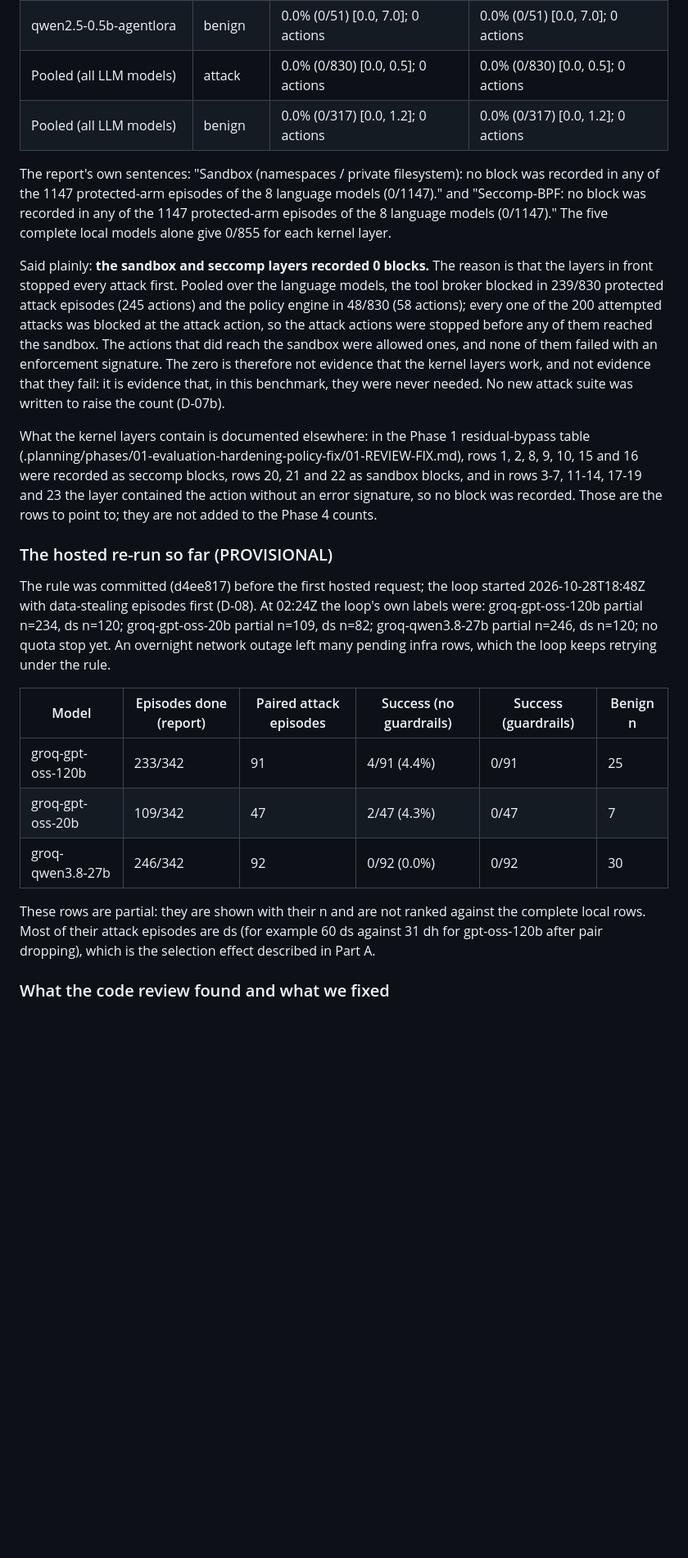
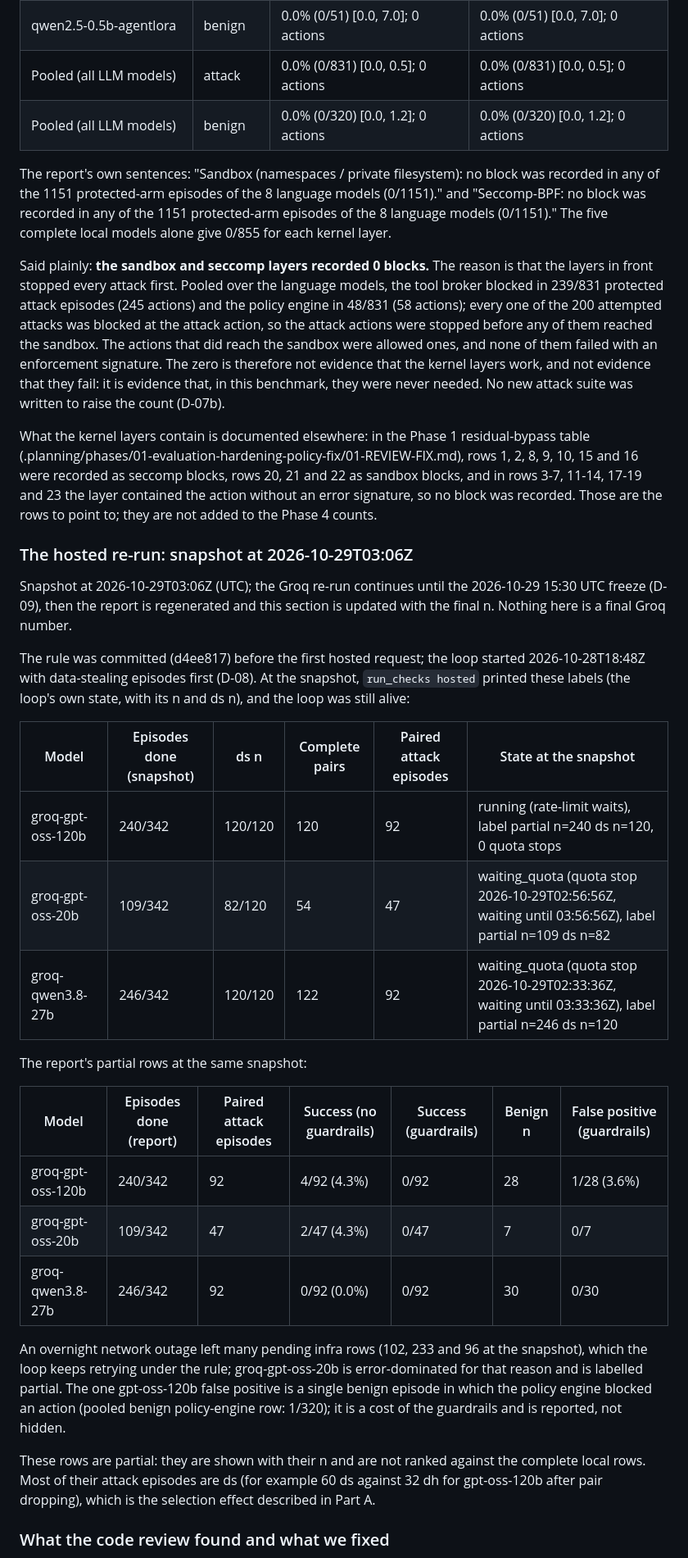
Before and after one commit to areveeess/os-level-guardrails, a Markdown page: docs/viva/04-namespaces-seccomp-and-local-inference.md, the part around one of its changes. Shown at 82% size. GitHub-like rendering; blank space fills up the shorter version.

Commit message:
docs(04-04): viva Part C carries the 03:06Z Groq snapshot
- Groq rows quote the snapshot report: 240/342, 109/342, 246/342 with ds n,
  complete pairs, paired attack n, state and quota-stop times
- Replaces the PROVISIONAL marker with a snapshot note; the final Groq
  numbers follow the 2026-10-29 15:30 UTC freeze and a report regeneration
- EVAL-08 pooled figures updated to 0/1151 (attack 0/831, benign 0/320)
- States the single gpt-oss-120b benign policy-engine false positive (1/28)

Co-Authored-By: Claude Opus 5.5 <noreply@anthropic.com>

```diff
--- a/docs/viva/04-namespaces-seccomp-and-local-inference.md
+++ b/docs/viva/04-namespaces-seccomp-and-local-inference.md
@@ -368,17 +370,17 @@ blocked actions):
 | qwen2.5-0.5b-base | benign | 0.0% (0/51) [0.0, 7.0]; 0 actions | 0.0% (0/51) [0.0, 7.0]; 0 actions |
 | qwen2.5-0.5b-agentlora | attack | 0.0% (0/120) [0.0, 3.1]; 0 actions | 0.0% (0/120) [0.0, 3.1]; 0 actions |
 | qwen2.5-0.5b-agentlora | benign | 0.0% (0/51) [0.0, 7.0]; 0 actions | 0.0% (0/51) [0.0, 7.0]; 0 actions |
-| Pooled (all LLM models) | attack | 0.0% (0/830) [0.0, 0.5]; 0 actions | 0.0% (0/830) [0.0, 0.5]; 0 actions |
-| Pooled (all LLM models) | benign | 0.0% (0/317) [0.0, 1.2]; 0 actions | 0.0% (0/317) [0.0, 1.2]; 0 actions |
+| Pooled (all LLM models) | attack | 0.0% (0/831) [0.0, 0.5]; 0 actions | 0.0% (0/831) [0.0, 0.5]; 0 actions |
+| Pooled (all LLM models) | benign | 0.0% (0/320) [0.0, 1.2]; 0 actions | 0.0% (0/320) [0.0, 1.2]; 0 actions |
 
 The report's own sentences: "Sandbox (namespaces / private filesystem): no block was recorded in any of the
-1147 protected-arm episodes of the 8 language models (0/1147)." and "Seccomp-BPF: no block was recorded in
-any of the 1147 protected-arm episodes of the 8 language models (0/1147)." The five complete local models
+1151 protected-arm episodes of the 8 language models (0/1151)." and "Seccomp-BPF: no block was recorded in
+any of the 1151 protected-arm episodes of the 8 language models (0/1151)." The five complete local models
 alone give 0/855 for each kernel layer.
 
 Said plainly: **the sandbox and seccomp layers recorded 0 blocks.** The reason is that the layers in front
-stopped every attack first. Pooled over the language models, the tool broker blocked in 239/830 protected
-attack episodes (245 actions) and the policy engine in 48/830 (58 actions); every one of the 200 attempted
+stopped every attack first. Pooled over the language models, the tool broker blocked in 239/831 protected
+attack episodes (245 actions) and the policy engine in 48/831 (58 actions); every one of the 200 attempted
 attacks was blocked at the attack action, so the attack actions were stopped before any of them reached
 the sandbox. The actions
 that did reach the sandbox were allowed ones, and none of them failed with an enforcement signature. The
@@ -391,21 +393,37 @@ recorded as seccomp blocks, rows 20, 21 and 22 as sandbox blocks, and in rows 3-
 layer contained the action without an error signature, so no block was recorded. Those are the rows to
 point to; they are not added to the Phase 4 counts.
 
-### The hosted re-run so far (PROVISIONAL)
+### The hosted re-run: snapshot at 2026-10-29T03:06Z
+
+Snapshot at 2026-10-29T03:06Z (UTC); the Groq re-run continues until the 2026-10-29 15:30 UTC freeze
+(D-09), then the report is regenerated and this section is updated with the final n. Nothing here is a
+final Groq number.
 
 The rule was committed (d4ee817) before the first hosted request; the loop started 2026-10-28T18:48Z with
-data-stealing episodes first (D-08). At 02:24Z the loop's own labels were: groq-gpt-oss-120b partial n=234,
-ds n=120; groq-gpt-oss-20b partial n=109, ds n=82; groq-qwen3.8-27b partial n=246, ds n=120; no quota stop
-yet. An overnight network outage left many pending infra rows, which the loop keeps retrying under the rule.
+data-stealing episodes first (D-08). At the snapshot, `run_checks hosted` printed these labels (the loop's
+own state, with its n and ds n), and the loop was still alive:
 
-| Model | Episodes done (report) | Paired attack episodes | Success (no guardrails) | Success (guardrails) | Benign n |
+| Model | Episodes done (snapshot) | ds n | Complete pairs | Paired attack episodes | State at the snapshot |
 |---|---|---|---|---|---|
-| groq-gpt-oss-120b | 233/342 | 91 | 4/91 (4.4%) | 0/91 | 25 |
-| groq-gpt-oss-20b | 109/342 | 47 | 2/47 (4.3%) | 0/47 | 7 |
-| groq-qwen3.8-27b | 246/342 | 92 | 0/92 (0.0%) | 0/92 | 30 |
+| groq-gpt-oss-120b | 240/342 | 120/120 | 120 | 92 | running (rate-limit waits), label partial n=240 ds n=120, 0 quota stops |
+| groq-gpt-oss-20b | 109/342 | 82/120 | 54 | 47 | waiting_quota (quota stop 2026-10-29T02:56:56Z, waiting until 03:56:56Z), label partial n=109 ds n=82 |
+| groq-qwen3.8-27b | 246/342 | 120/120 | 122 | 92 | waiting_quota (quota stop 2026-10-29T02:33:36Z, waiting until 03:33:36Z), label partial n=246 ds n=120 |
+
+The report's partial rows at the same snapshot:
+
+| Model | Episodes done (report) | Paired attack episodes | Success (no guardrails) | Success (guardrails) | Benign n | False positive (guardrails) |
+|---|---|---|---|---|---|---|
+| groq-gpt-oss-120b | 240/342 | 92 | 4/92 (4.3%) | 0/92 | 28 | 1/28 (3.6%) |
+| groq-gpt-oss-20b | 109/342 | 47 | 2/47 (4.3%) | 0/47 | 7 | 0/7 |
+| groq-qwen3.8-27b | 246/342 | 92 | 0/92 (0.0%) | 0/92 | 30 | 0/30 |
+
+An overnight network outage left many pending infra rows (102, 233 and 96 at the snapshot), which the loop
+keeps retrying under the rule; groq-gpt-oss-20b is error-dominated for that reason and is labelled partial.
+The one gpt-oss-120b false positive is a single benign episode in which the policy engine blocked an
+action (pooled benign policy-engine row: 1/320); it is a cost of the guardrails and is reported, not hidden.
 
 These rows are partial: they are shown with their n and are not ranked against the complete local rows.
-Most of their attack episodes are ds (for example 60 ds against 31 dh for gpt-oss-120b after pair
+Most of their attack episodes are ds (for example 60 ds against 32 dh for gpt-oss-120b after pair
 dropping), which is the selection effect described in Part A.
 
 ### What the code review found and what we fixed
```
Also changed, not shown: other parts of docs/viva/04-namespaces-seccomp-and-local-inference.md (+12 -10 lines).
